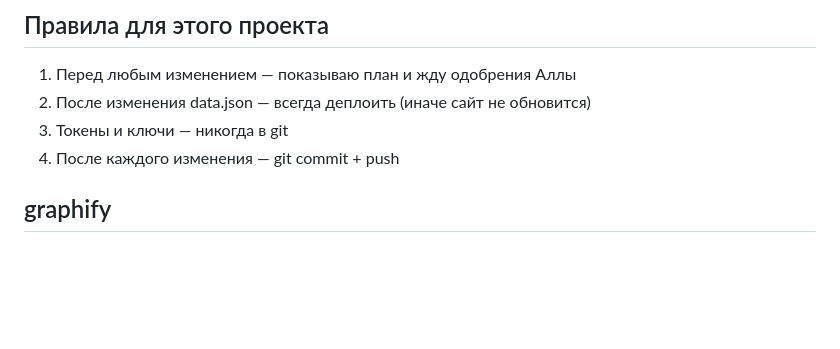
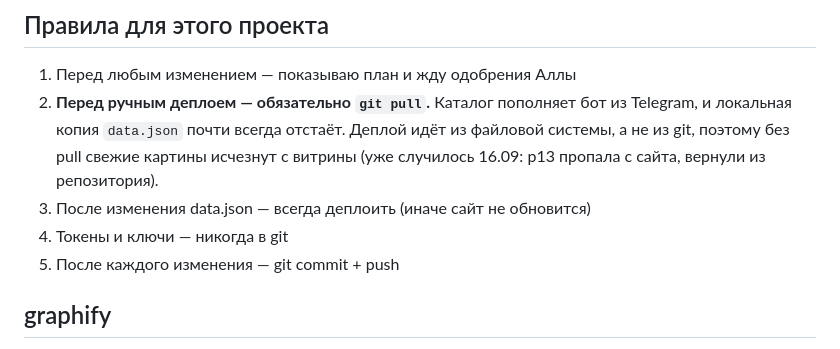
Before and after one commit to Allusa394/my-galereya-project, a Markdown page: CLAUDE.md, the part around the change. Rendered like a GitHub page; blank space fills up the shorter version.

Commit message:
[agent] docs: правило — перед ручным деплоем git pull, иначе картины бота исчезают с витрины
Co-Authored-By: Claude Opus 5 <noreply@anthropic.com>

```diff
--- a/CLAUDE.md
+++ b/CLAUDE.md
@@ -96,9 +96,13 @@ BOT_TOKEN хранится только в переменных Vercel с тип
 ## Правила для этого проекта
 
 1. Перед любым изменением — показываю план и жду одобрения Аллы
-2. После изменения data.json — всегда деплоить (иначе сайт не обновится)
-3. Токены и ключи — никогда в git
-4. После каждого изменения — git commit + push
+2. **Перед ручным деплоем — обязательно `git pull`.** Каталог пополняет бот из
+   Telegram, и локальная копия `data.json` почти всегда отстаёт. Деплой идёт из
+   файловой системы, а не из git, поэтому без pull свежие картины исчезнут с
+   витрины (уже случилось 16.09: p13 пропала с сайта, вернули из репозитория).
+3. После изменения data.json — всегда деплоить (иначе сайт не обновится)
+4. Токены и ключи — никогда в git
+5. После каждого изменения — git commit + push
 
 ## graphify
 
```
